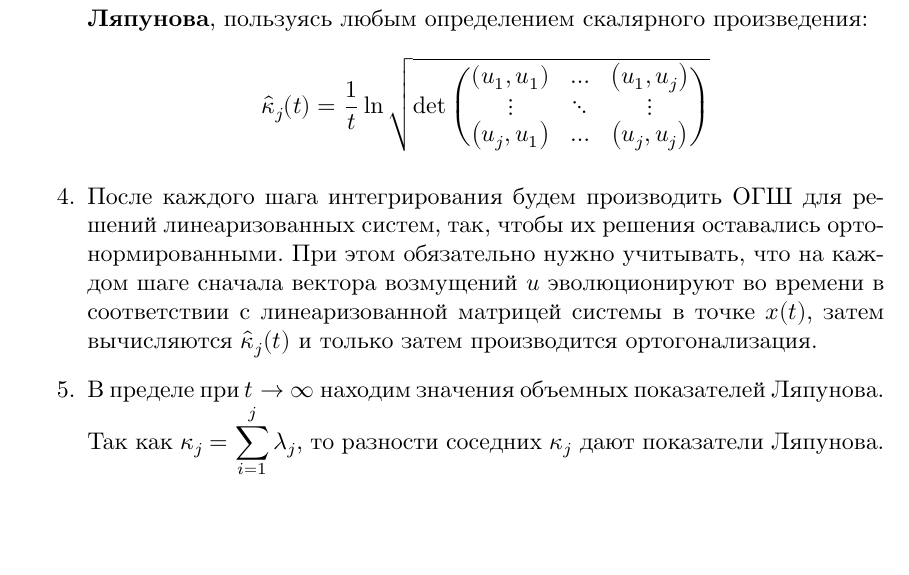
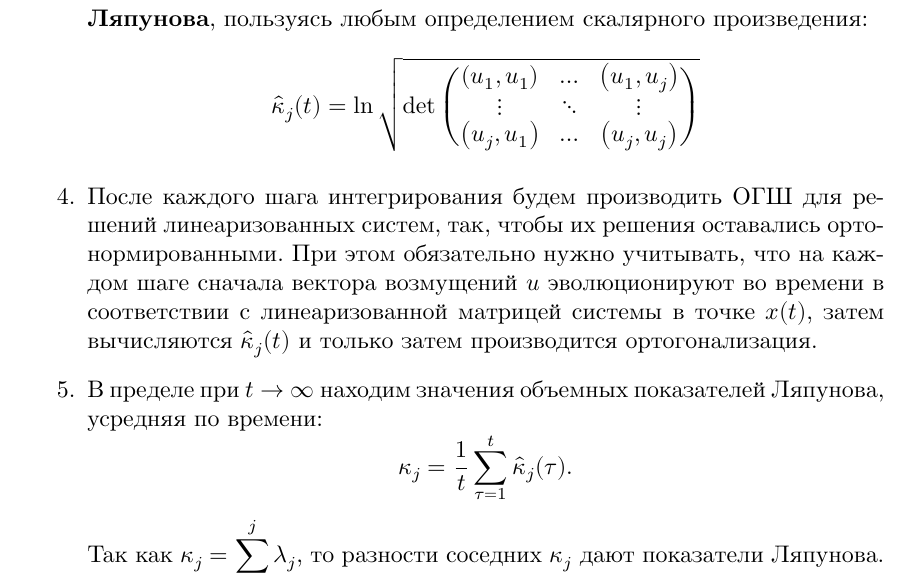
Before and after one commit to D-Sokol/TimeSerier-Coloquium, a LaTeX document (main.tex, which reads 2.tex): part of page 3 of 12, cut so that both start at the same text, the shorter picture padded with empty space. The pictures show the PDF file main.pdf that the author committed with the source.

Commit message:
Minor fixes.

```diff
--- a/2.tex
+++ b/2.tex
@@ -39,7 +39,7 @@
 \item
     Также на каждом шаге вычисляем весь набор \textbf{объемных показателей Ляпунова}, пользуясь любым определением скалярного произведения:
     \begin{equation*}
-        \hat{\kappa}_j(t) = \frac{1}{t} \ln \sqrt{\det \begin{pmatrix}
+        \hat{\kappa}_j(t) = \ln \sqrt{\det \begin{pmatrix}
             \left( u_1, u_1 \right) & \dots & \left( u_1, u_j \right)\\
             \vdots & \ddots & \vdots\\
             \left( u_j, u_1 \right) & \dots & \left( u_j, u_j \right)
@@ -49,5 +49,9 @@
     После каждого шага интегрирования будем производить ОГШ для решений линеаризованных систем, так, чтобы их решения оставались ортонормированными.
     При этом обязательно нужно учитывать, что на каждом шаге сначала вектора возмущений $u$ эволюционируют во времени в соответствии с линеаризованной матрицей системы в точке $x(t)$, затем вычисляются $\hat{\kappa}_j(t)$ и только затем производится ортогонализация.
 \item
-    В пределе при $t \to \infty$ находим значения объемных показателей Ляпунова. Так как $\kappa_j = \sum_{i=1}^{j} \lambda_j$, то разности соседних $\kappa_j$ дают показатели Ляпунова.
+    В пределе при $t \to \infty$ находим значения объемных показателей Ляпунова, усредняя по времени:
+    \begin{equation*}
+        \kappa_j = \frac{1}{t} \sum_{\tau=1}^{t} \hat{\kappa}_j(\tau).
+    \end{equation*}
+    Так как $\kappa_j = \sum_{i=1}^{j} \lambda_j$, то разности соседних $\kappa_j$ дают показатели Ляпунова.
 \end{enumerate}
```
Also changed, not shown: 3.tex (+1 -1 lines), main.pdf.
